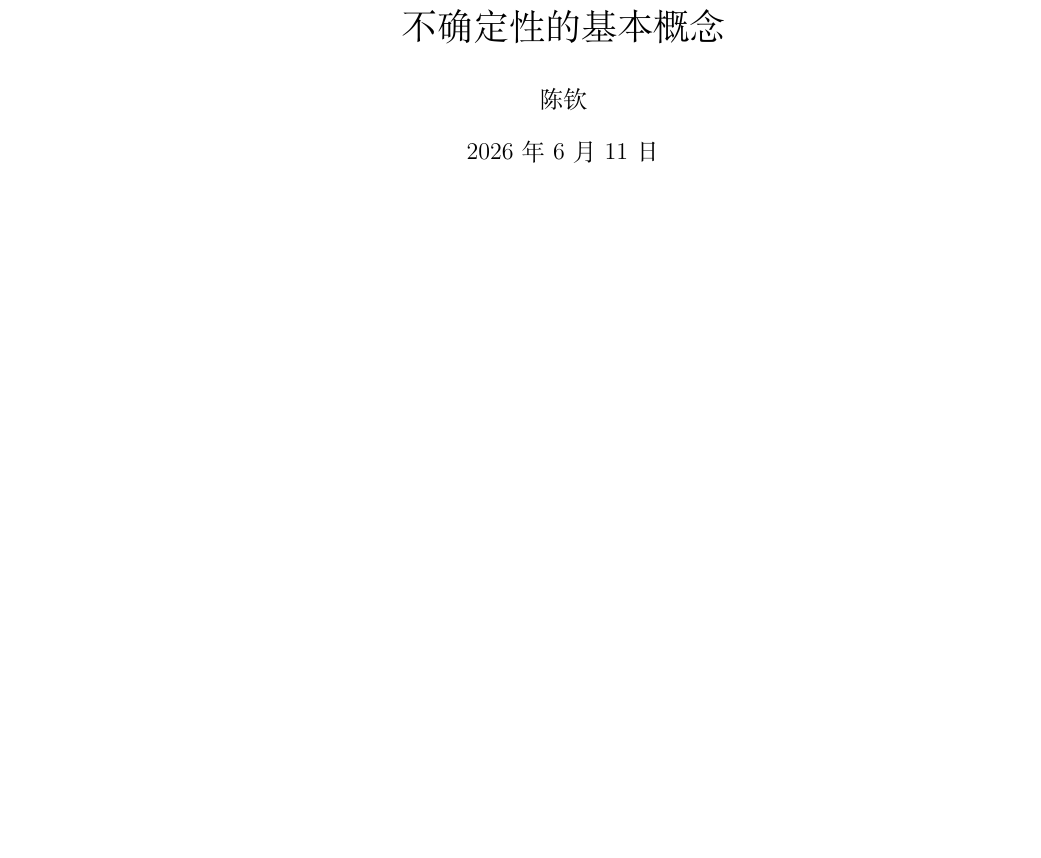
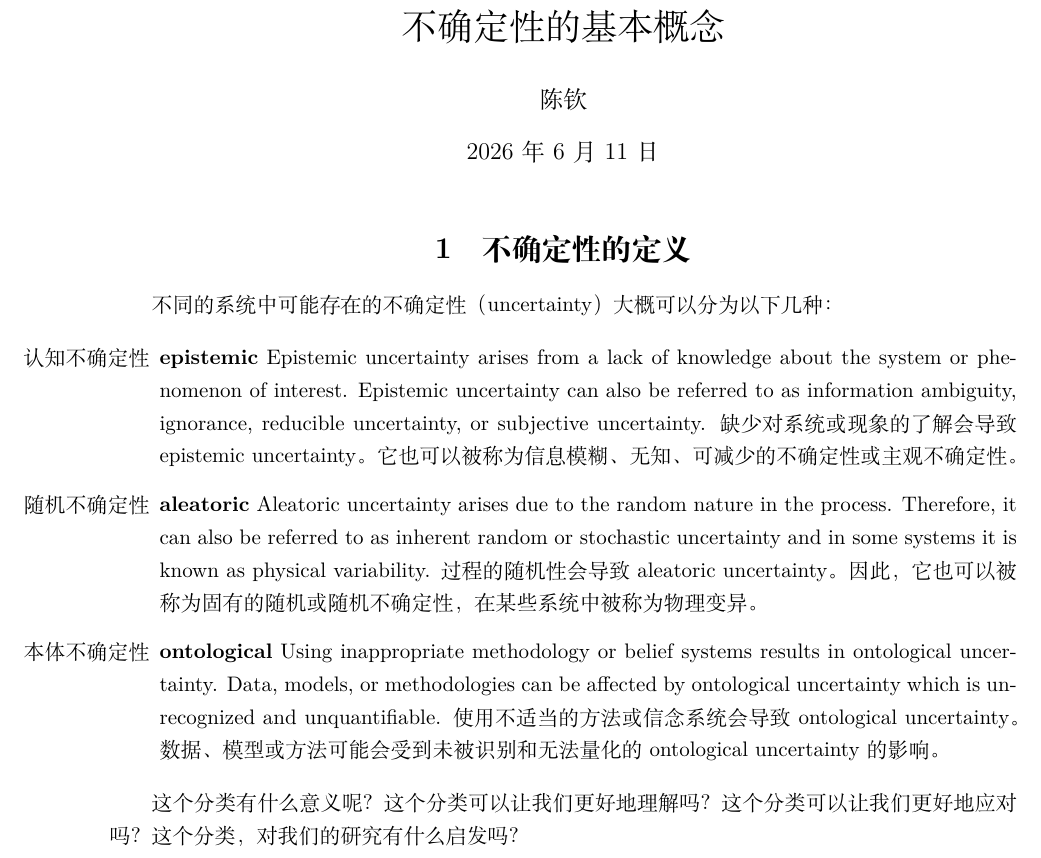
Before and after one commit to qchen-fdii-cardc/TeachYourselfUQ, a LaTeX document (writings/types.tex): part of the page, cut so that both start at the same text, the shorter picture padded with empty space. Compiled offline with XeLaTeX.

Commit message:
start writing

```diff
--- a/writings/types.tex
+++ b/writings/types.tex
@@ -7,7 +7,9 @@
 
 \usepackage[colorlinks=true, linkcolor=blue, urlcolor=blue, citecolor=blue]{hyperref}
 \usepackage{graphicx}
-\graphicspath{{../imgs/}{../images/}}
+\graphicspath{{imgs/}{images/}}
+
+\usepackage{float}
 
 
 \title{不确定性的基本概念}
@@ -18,6 +20,32 @@
 \begin{document}
 \maketitle
 
+\section{不确定性的定义}
+不同的系统中可能存在的不确定性（uncertainty）大概可以分为以下几种：
+
+\begin{itemize}
+    \item[认知不确定性] \textbf{epistemic}
+    Epistemic uncertainty arises from a lack of knowledge about the system or phenomenon of interest.
+    Epistemic uncertainty can also be referred to as information ambiguity, ignorance, reducible uncertainty, or subjective uncertainty.
+    缺少对系统或现象的了解会导致epistemic uncertainty。
+    它也可以被称为信息模糊、无知、可减少的不确定性或主观不确定性。
+    \item[随机不确定性] \textbf{aleatoric}
+    Aleatoric uncertainty arises due to the random nature in the process.
+    Therefore, it can also be referred to as inherent random or stochastic uncertainty and in some systems it is known as physical variability.
+    过程的随机性会导致aleatoric uncertainty。
+    因此，它也可以被称为固有的随机或随机不确定性，在某些系统中被称为物理变异。
+    \item[本体不确定性] \textbf{ontological}
+    Using inappropriate methodology or belief systems results in ontological uncertainty.
+    Data, models, or methodologies can be affected by ontological uncertainty which is unrecognized and unquantifiable.
+    使用不适当的方法或信念系统会导致ontological uncertainty。
+    数据、模型或方法可能会受到未被识别和无法量化的ontological uncertainty的影响。
+\end{itemize}
+
+这个分类有什么意义呢？
+这个分类可以让我们更好地理解吗？
+这个分类可以让我们更好地应对吗？
+这个分类，对我们的研究有什么启发吗？
+
 
 
 \end{document}
```
Also changed, not shown: writings/cairomakie_jl.tex (added, +36 -0 lines), .latexmkrc, README.md (added), images/logo.png (added).
